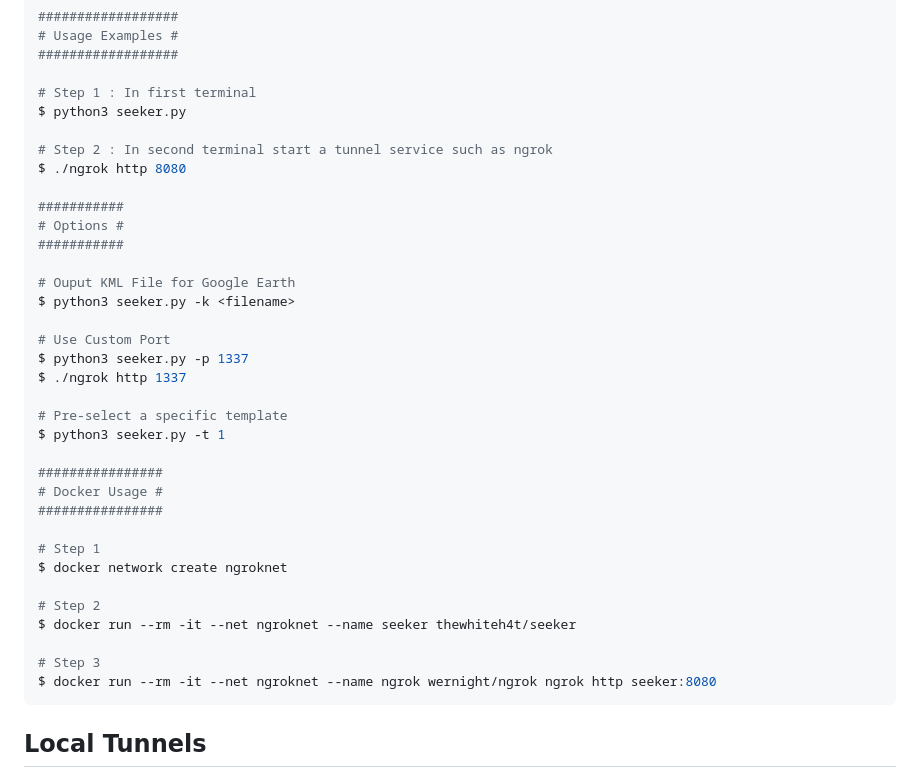
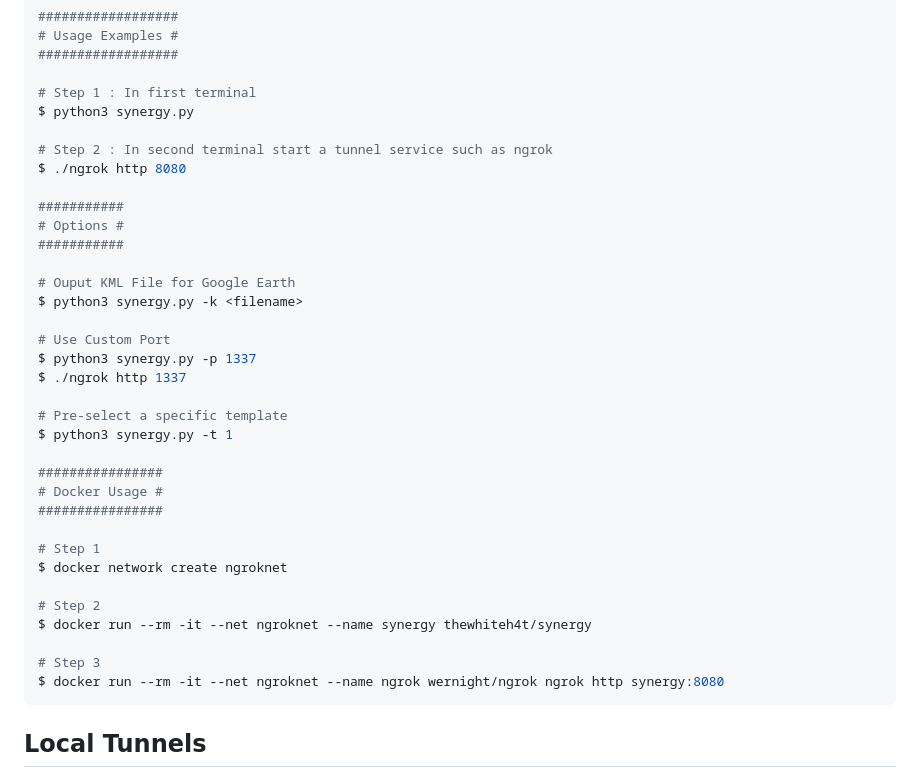
Before and after one commit to ChristopherPuruncaja/synergy, a Markdown page: README.md, the part around one of its changes. Drawn GitHub-style.

````diff
--- a/README.md
+++ b/README.md
@@ -169,7 +169,7 @@ Variables:
 ##################
 
 # Step 1 : In first terminal
-$ python3 seeker.py
+$ python3 synergy.py
 
 # Step 2 : In second terminal start a tunnel service such as ngrok
 $ ./ngrok http 8080
@@ -179,14 +179,14 @@ $ ./ngrok http 8080
 ###########
 
 # Ouput KML File for Google Earth
-$ python3 seeker.py -k <filename>
+$ python3 synergy.py -k <filename>
 
 # Use Custom Port
-$ python3 seeker.py -p 1337
+$ python3 synergy.py -p 1337
 $ ./ngrok http 1337
 
 # Pre-select a specific template
-$ python3 seeker.py -t 1
+$ python3 synergy.py -t 1
 
 ################
 # Docker Usage #
@@ -196,10 +196,10 @@ $ python3 seeker.py -t 1
 $ docker network create ngroknet
 
 # Step 2
-$ docker run --rm -it --net ngroknet --name seeker thewhiteh4t/seeker
+$ docker run --rm -it --net ngroknet --name synergy thewhiteh4t/synergy
 
 # Step 3
-$ docker run --rm -it --net ngroknet --name ngrok wernight/ngrok ngrok http seeker:8080
+$ docker run --rm -it --net ngroknet --name ngrok wernight/ngrok ngrok http synergy:8080
 ```
 
 ## Local Tunnels
````
Also changed, not shown: other parts of README.md (+0 -8 lines).
